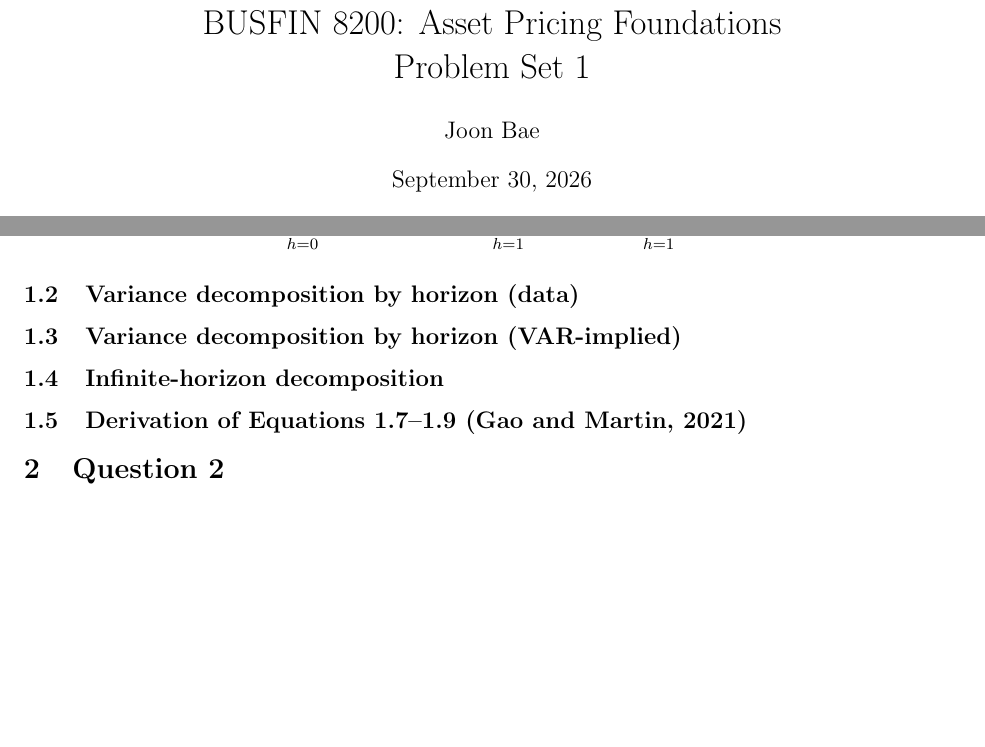
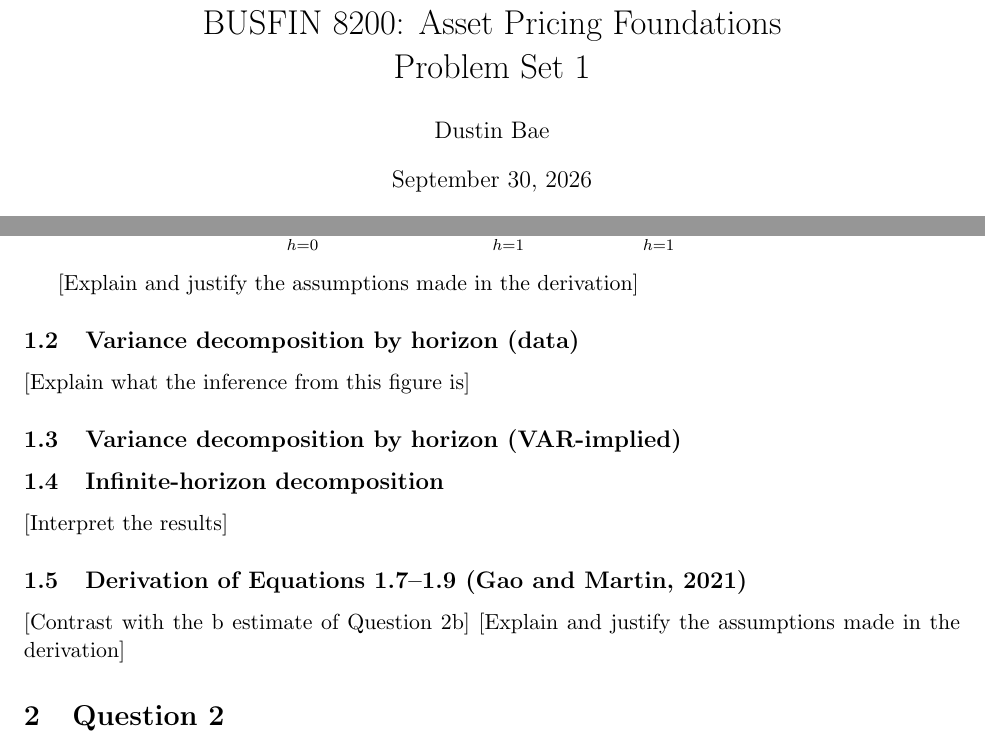
Before and after one commit to Joon1Bae/AP-PS1, a LaTeX document (tex/ps1_solution.tex): two parts of pages 1 and 2 of 18, joined at a grey line, cut so that both start at the same text, the shorter picture padded with empty space. Compiled offline with pdfLaTeX.

```diff
--- a/tex/ps1_solution.tex
+++ b/tex/ps1_solution.tex
@@ -35,7 +35,7 @@
 
 % ---------- Title ----------
 \title{BUSFIN 8200: Asset Pricing Foundations\\Problem Set 1}
-\author{Joon Bae}
+\author{Dustin Bae}
 \date{\today}
 
 \begin{document}
@@ -153,6 +153,8 @@
 % that (\ref{eq:q1a_H_step}) matches Equation 1.1 of the problem statement, whose constant
 % is kappa_0 (kappa^H - 1) / (1 - kappa).
 
+[Explain and justify the assumptions made in the derivation]
+
 \subsection{Variance decomposition by horizon (data)}
 % TODO (Q1b): figure H vs (b_re^(H), b_dd^(H), b_dp^(H)) + inference
 % \begin{figure}[H]
@@ -162,15 +164,20 @@
 %   \label{fig:q1b}
 % \end{figure}
 
+[Explain what the inference from this figure is]
+
 \subsection{Variance decomposition by horizon (VAR-implied)}
 % TODO (Q1c): VAR z_{t+1} = Gamma_0 + Gamma z_t + e_{t+1}, z_t = [dd_t, r_{e,t}, dp_t]
 % \begin{figure}[H] ... q1c_decomposition_var.pdf ... \end{figure}
 
 \subsection{Infinite-horizon decomposition}
 % TODO (Q1d): b_re^(inf), b_dd^(inf) from the VAR + interpretation
+[Interpret the results]
 
 \subsection{Derivation of Equations 1.7--1.9 (Gao and Martin, 2021)}
 % TODO (Q1e): derivation with dy_t = log(1 + D_t/P_t), kappa = e^{-dy}
+[Contrast with the b estimate of Question 2b]
+[Explain and justify the assumptions made in the derivation]
 
 % =====================================================================
 \section{Question 2}
```
Also changed, not shown: tex/ps1_solution.pdf.
